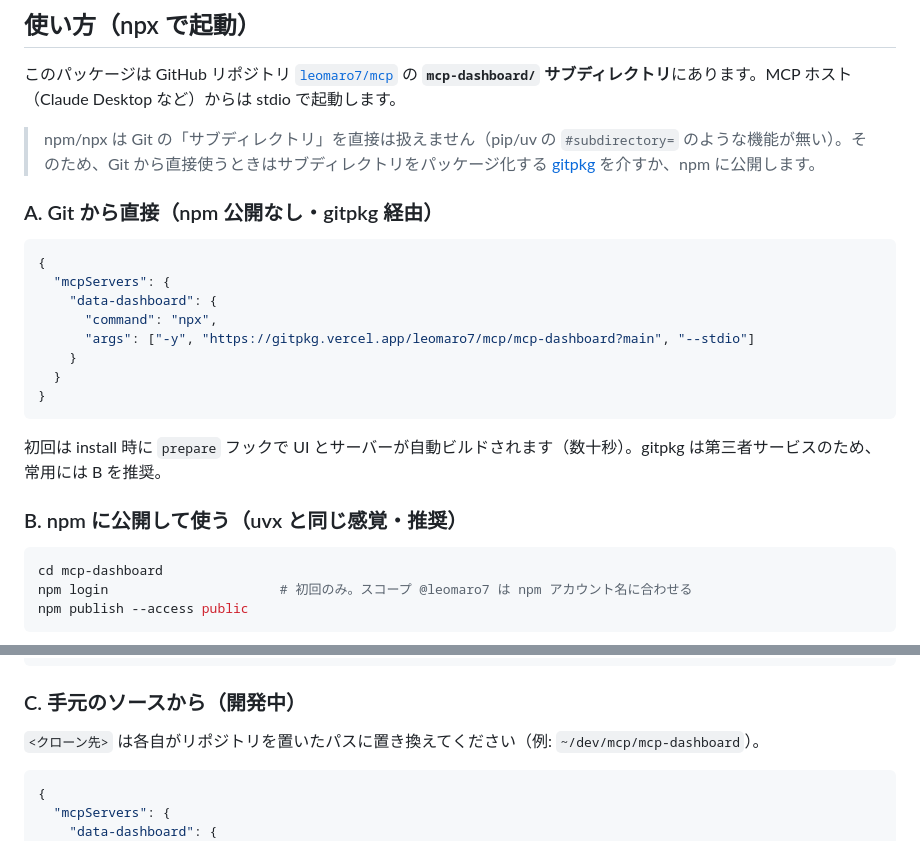
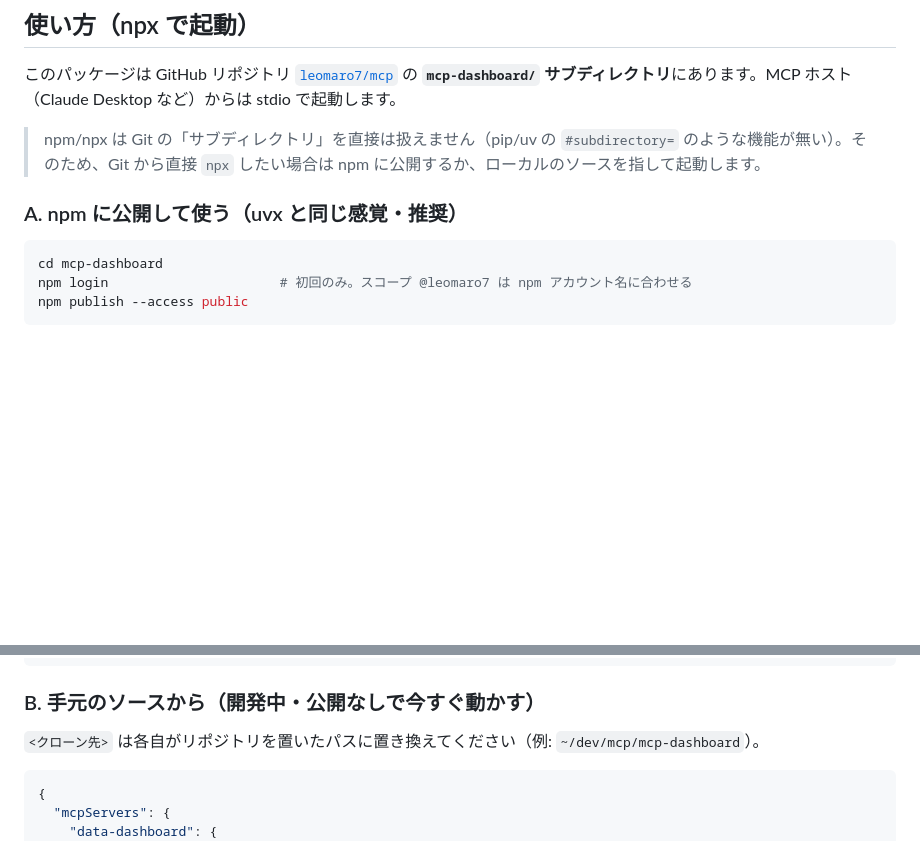
Before and after one commit to leomaro7/mcp, a Markdown page: mcp-dashboard/README.md, 2 parts joined by grey strips. Rendered like a GitHub page; blank space fills up the shorter version.

Commit message:
docs: drop gitpkg (now returns 402); make npm publish / local source the paths
Co-Authored-By: Claude Opus 4.8 <noreply@anthropic.com>

````diff
--- a/mcp-dashboard/README.md
+++ b/mcp-dashboard/README.md
@@ -32,24 +32,9 @@ LLM に毎回 HTML を生成させる方式（Artifacts 等）との違いは「
 
 このパッケージは GitHub リポジトリ [`leomaro7/mcp`](https://github.com/leomaro7/mcp) の **`mcp-dashboard/` サブディレクトリ**にあります。MCP ホスト（Claude Desktop など）からは stdio で起動します。
 
-> npm/npx は Git の「サブディレクトリ」を直接は扱えません（pip/uv の `#subdirectory=` のような機能が無い）。そのため、Git から直接使うときはサブディレクトリをパッケージ化する [gitpkg](https://gitpkg.vercel.app) を介すか、npm に公開します。
+> npm/npx は Git の「サブディレクトリ」を直接は扱えません（pip/uv の `#subdirectory=` のような機能が無い）。そのため、Git から直接 `npx` したい場合は npm に公開するか、ローカルのソースを指して起動します。
 
-### A. Git から直接（npm 公開なし・gitpkg 経由）
-
-```json
-{
-  "mcpServers": {
-    "data-dashboard": {
-      "command": "npx",
-      "args": ["-y", "https://gitpkg.vercel.app/leomaro7/mcp/mcp-dashboard?main", "--stdio"]
-    }
-  }
-}
-```
-
-初回は install 時に `prepare` フックで UI とサーバーが自動ビルドされます（数十秒）。gitpkg は第三者サービスのため、常用には B を推奨。
-
-### B. npm に公開して使う（uvx と同じ感覚・推奨）
+### A. npm に公開して使う（uvx と同じ感覚・推奨）
 
 ```bash
 cd mcp-dashboard
@@ -70,7 +55,7 @@ npm publish --access public
 }
 ```
 
-### C. 手元のソースから（開発中）
+### B. 手元のソースから（開発中・公開なしで今すぐ動かす）
 
 `<クローン先>` は各自がリポジトリを置いたパスに置き換えてください（例: `~/dev/mcp/mcp-dashboard`）。
 
````
Also changed, not shown: other parts of mcp-dashboard/README.md (+2 -2 lines).
